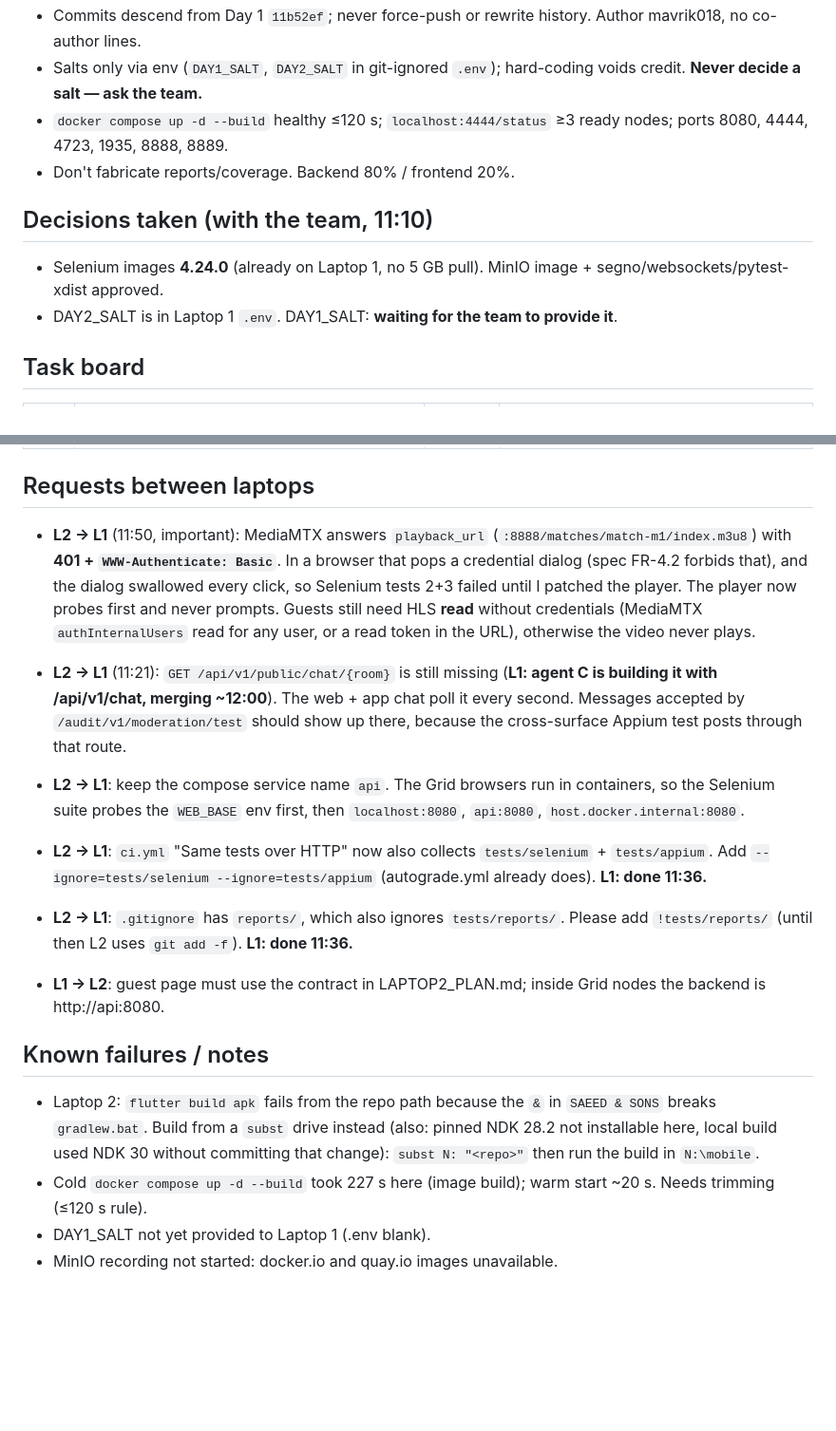
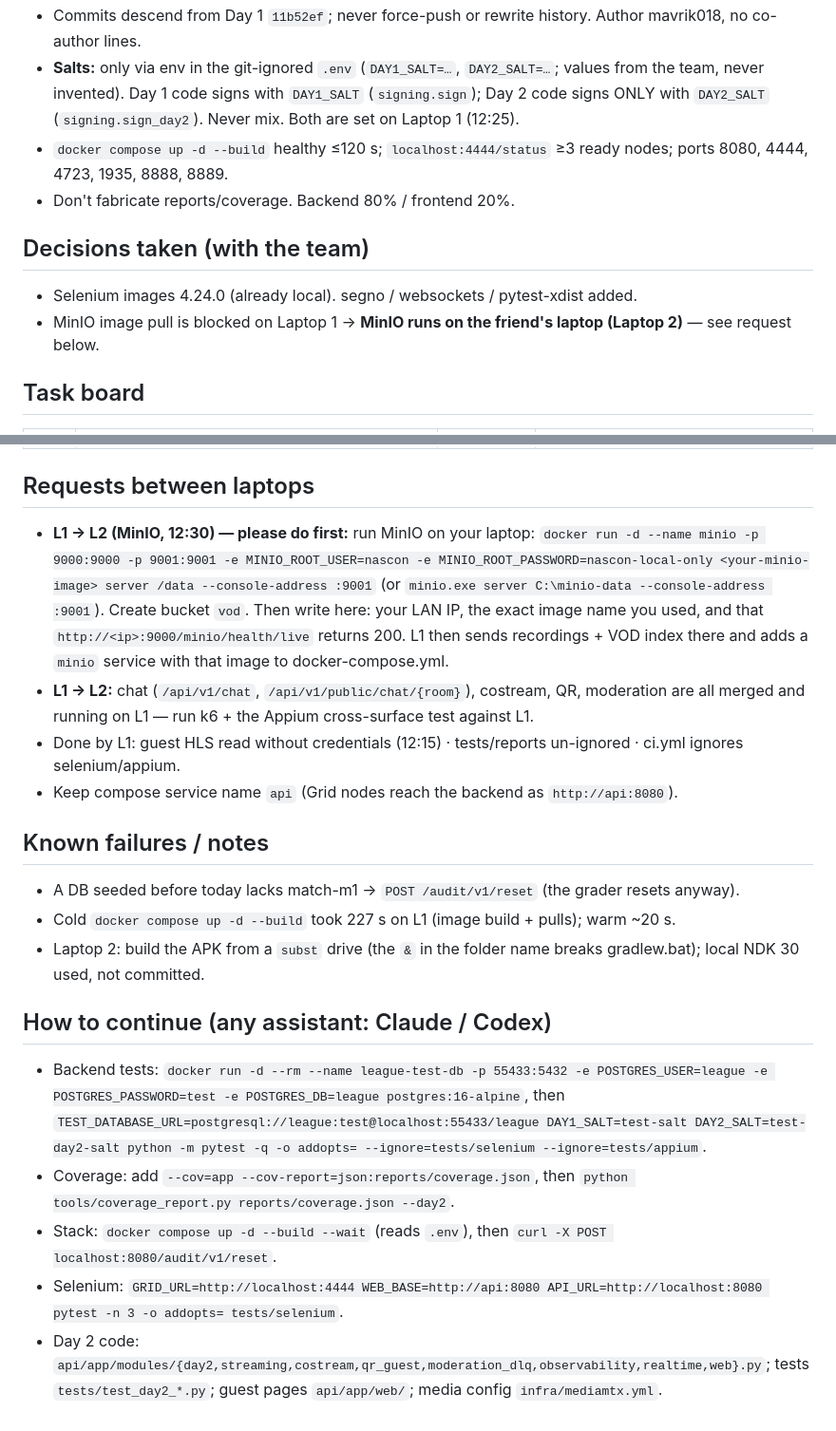
Before and after one commit to mavrik018/nascon26, a Markdown page: CONTEXT.md, 2 parts joined by grey strips. Shown at 95% size. GitHub-like rendering; blank space fills up the shorter version.

```diff
--- a/CONTEXT.md
+++ b/CONTEXT.md
@@ -10,11 +10,13 @@ _Last updated: Sun 18 Oct 2026, 11:50 PKT (Laptop 2)_
 - Commits descend from Day 1 `11b52ef`; never force-push or rewrite history. Author mavrik018, no co-author lines.
-- Salts only via env (`DAY1_SALT`, `DAY2_SALT` in git-ignored `.env`); hard-coding voids credit. **Never decide a salt — ask the team.**
+- **Salts:** only via env in the git-ignored `.env` (`DAY1_SALT=…`, `DAY2_SALT=…`; values from the team, never invented).
+  Day 1 code signs with `DAY1_SALT` (`signing.sign`); Day 2 code signs ONLY with `DAY2_SALT` (`signing.sign_day2`). Never mix.
+  Both are set on Laptop 1 (12:25).
 - `docker compose up -d --build` healthy ≤120 s; `localhost:4444/status` ≥3 ready nodes; ports 8080, 4444, 4723, 1935, 8888, 8889.
 - Don't fabricate reports/coverage. Backend 80% / frontend 20%.
 
-## Decisions taken (with the team, 11:10)
-- Selenium images **4.24.0** (already on Laptop 1, no 5 GB pull). MinIO image + segno/websockets/pytest-xdist approved.
-- DAY2_SALT is in Laptop 1 `.env`. DAY1_SALT: **waiting for the team to provide it**.
+## Decisions taken (with the team)
+- Selenium images 4.24.0 (already local). segno / websockets / pytest-xdist added.
+- MinIO image pull is blocked on Laptop 1 → **MinIO runs on the friend's laptop (Laptop 2)** — see request below.
 
 ## Task board
 | # | Task | Owner | Status |
@@ -39,22 +44,25 @@ _Last updated: Sun 18 Oct 2026, 11:50 PKT (Laptop 2)_
 
 ## Requests between laptops
-- **L2 → L1** (11:50, important): MediaMTX answers `playback_url` (`:8888/matches/match-m1/index.m3u8`) with **401 + `WWW-Authenticate: Basic`**.
-  In a browser that pops a credential dialog (spec FR-4.2 forbids that), and the dialog swallowed every click, so Selenium tests 2+3 failed
-  until I patched the player. The player now probes first and never prompts. Guests still need HLS **read** without
-  credentials (MediaMTX `authInternalUsers` read for any user, or a read token in the URL), otherwise the video never plays.
-- **L2 → L1** (11:21): `GET /api/v1/public/chat/{room}` is still missing (**L1: agent C is building it with /api/v1/chat, merging ~12:00**). The web + app chat poll it every second. Messages accepted by
-  `/audit/v1/moderation/test` should show up there, because the cross-surface Appium test posts through that route.
-- **L2 → L1**: keep the compose service name `api`. The Grid browsers run in containers, so the Selenium suite probes the
-  `WEB_BASE` env first, then `localhost:8080`, `api:8080`, `host.docker.internal:8080`.
-- **L2 → L1**: `ci.yml` "Same tests over HTTP" now also collects `tests/selenium` + `tests/appium`. Add
-  `--ignore=tests/selenium --ignore=tests/appium` (autograde.yml already does). **L1: done 11:36.**
-- **L2 → L1**: `.gitignore` has `reports/`, which also ignores `tests/reports/`. Please add `!tests/reports/` (until then L2 uses `git add -f`). **L1: done 11:36.**
-
-- **L1 → L2**: guest page must use the contract in LAPTOP2_PLAN.md; inside Grid nodes the backend is http://api:8080.
+- **L1 → L2 (MinIO, 12:30) — please do first:** run MinIO on your laptop:
+  `docker run -d --name minio -p 9000:9000 -p 9001:9001 -e MINIO_ROOT_USER=nascon -e MINIO_ROOT_PASSWORD=nascon-local-only <your-minio-image> server /data --console-address :9001`
+  (or `minio.exe server C:\minio-data --console-address :9001`). Create bucket `vod`. Then write here: your LAN IP,
+  the exact image name you used, and that `http://<ip>:9000/minio/health/live` returns 200. L1 then sends recordings + VOD index there
+  and adds a `minio` service with that image to docker-compose.yml.
+- **L1 → L2:** chat (`/api/v1/chat`, `/api/v1/public/chat/{room}`), costream, QR, moderation are all merged and running on L1 — run k6 + the
+  Appium cross-surface test against L1.
+- Done by L1: guest HLS read without credentials (12:15) · tests/reports un-ignored · ci.yml ignores selenium/appium.
+- Keep compose service name `api` (Grid nodes reach the backend as `http://api:8080`).
 
 ## Known failures / notes
-- Laptop 2: `flutter build apk` fails from the repo path because the `&` in `SAEED & SONS` breaks `gradlew.bat`. Build from a
-  `subst` drive instead (also: pinned NDK 28.2 not installable here, local build used NDK 30 without committing that change): `subst N: "<repo>"` then run the build in `N:\mobile`.
-- Cold `docker compose up -d --build` took 227 s here (image build); warm start ~20 s. Needs trimming (≤120 s rule).
-- DAY1_SALT not yet provided to Laptop 1 (.env blank).
-- MinIO recording not started: docker.io and quay.io images unavailable.
+- A DB seeded before today lacks match-m1 → `POST /audit/v1/reset` (the grader resets anyway).
+- Cold `docker compose up -d --build` took 227 s on L1 (image build + pulls); warm ~20 s.
+- Laptop 2: build the APK from a `subst` drive (the `&` in the folder name breaks gradlew.bat); local NDK 30 used, not committed.
+
+## How to continue (any assistant: Claude / Codex)
+- Backend tests: `docker run -d --rm --name league-test-db -p 55433:5432 -e POSTGRES_USER=league -e POSTGRES_PASSWORD=test -e POSTGRES_DB=league postgres:16-alpine`,
+  then `TEST_DATABASE_URL=postgresql://league:test@localhost:55433/league DAY1_SALT=test-salt DAY2_SALT=test-day2-salt python -m pytest -q -o addopts= --ignore=tests/selenium --ignore=tests/appium`.
+- Coverage: add `--cov=app --cov-report=json:reports/coverage.json`, then `python tools/coverage_report.py reports/coverage.json --day2`.
+- Stack: `docker compose up -d --build --wait` (reads `.env`), then `curl -X POST localhost:8080/audit/v1/reset`.
+- Selenium: `GRID_URL=http://localhost:4444 WEB_BASE=http://api:8080 API_URL=http://localhost:8080 pytest -n 3 -o addopts= tests/selenium`.
+- Day 2 code: `api/app/modules/{day2,streaming,costream,qr_guest,moderation_dlq,observability,realtime,web}.py`; tests `tests/test_day2_*.py`;
+  guest pages `api/app/web/`; media config `infra/mediamtx.yml`.
```
Also changed, not shown: other parts of CONTEXT.md (+25 -22 lines).
